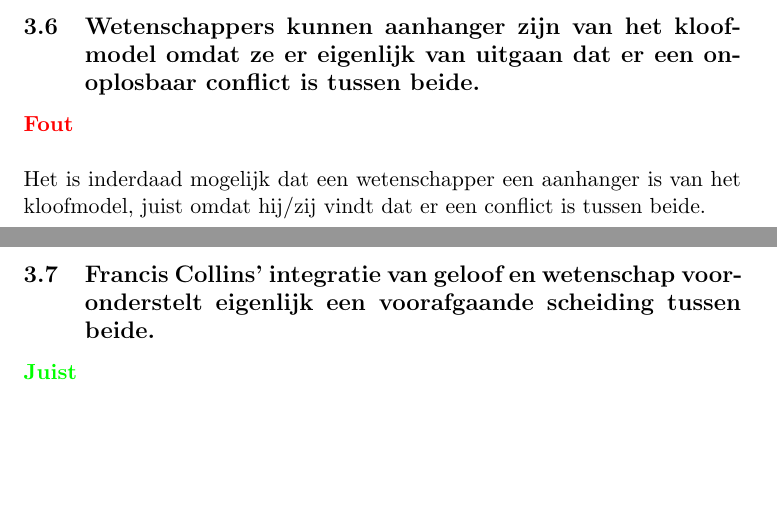
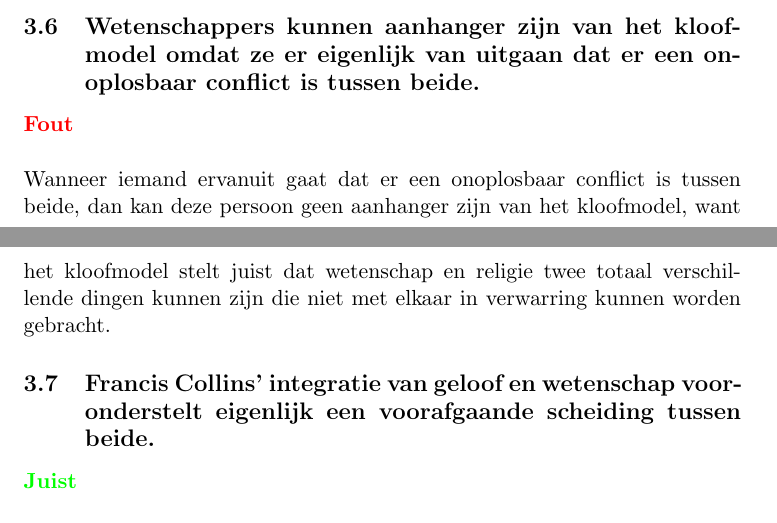
Before and after one commit to MidasLamb/3BachInfo, a LaTeX problem sheet (semester2/ReligieEnZingeving/oplossingenExamenVragen.tex): two parts of pages 19 and 20 of 33, joined at a grey line, cut so that both start at the same text, the shorter picture padded with empty space. Compiled offline with pdfLaTeX.

```diff
--- a/semester2/ReligieEnZingeving/oplossingenExamenVragen.tex
+++ b/semester2/ReligieEnZingeving/oplossingenExamenVragen.tex
@@ -208,7 +208,7 @@
 
 \subsection{Wetenschappers kunnen aanhanger zijn van het kloofmodel omdat ze er eigenlijk van uitgaan dat er een onoplosbaar conflict is tussen beide.}
 \textcolor{red}{\textbf{Fout}}\\\\
-Het is inderdaad mogelijk dat een wetenschapper een aanhanger is van het kloofmodel, juist omdat hij/zij vindt dat er een conflict is tussen beide.
+Wanneer iemand ervanuit gaat dat er een onoplosbaar conflict is tussen beide, dan kan deze persoon geen aanhanger zijn van het kloofmodel, want het kloofmodel stelt juist dat wetenschap en religie twee totaal verschillende dingen kunnen zijn die niet met elkaar in verwarring kunnen worden gebracht.
 
 \subsection{Francis Collins’ integratie van geloof en wetenschap vooronderstelt eigenlijk een voorafgaande scheiding tussen beide.}
 \textcolor{green}{\textbf{Juist}}\\\\
```
